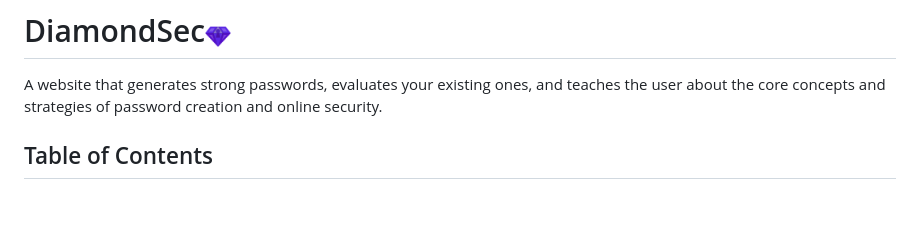
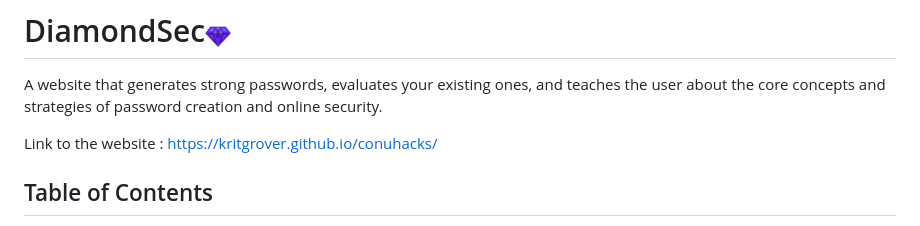
Before and after one commit to kritgrover/conuhacks, a Markdown page: README.md, the part around the change. Rendered like a GitHub page; blank space fills up the shorter version.

```diff
--- a/README.md
+++ b/README.md
@@ -1,5 +1,7 @@
 # DiamondSec<img style="padding: 0px 0px 0px 5px" src="images/logo.png" width=3% alt="logo">
 A website that generates strong passwords, evaluates your existing ones, and teaches the user about the core concepts and strategies of password creation and online security.
+
+Link to the website : https://kritgrover.github.io/conuhacks/
 
 </br>
 
```
